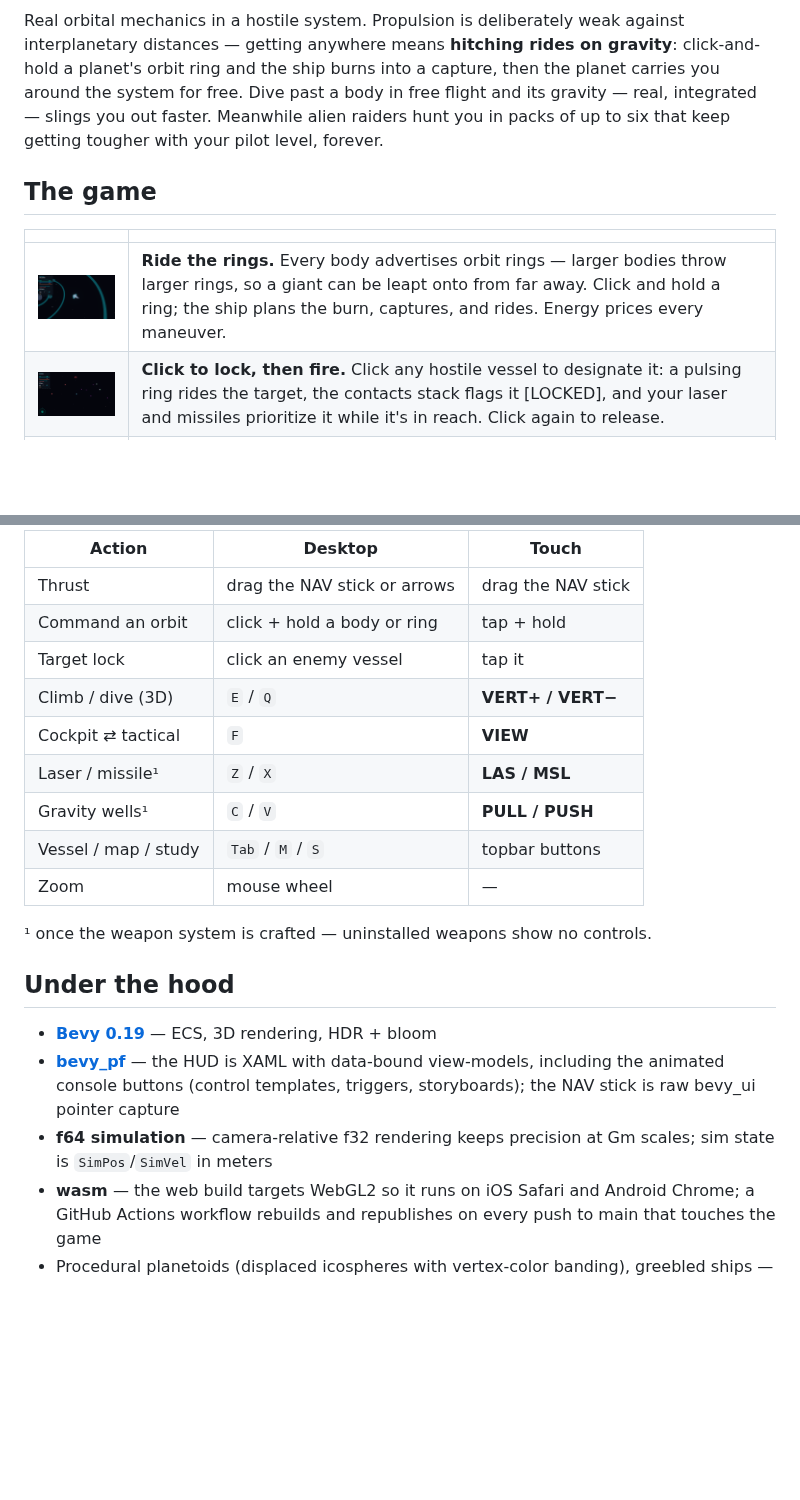
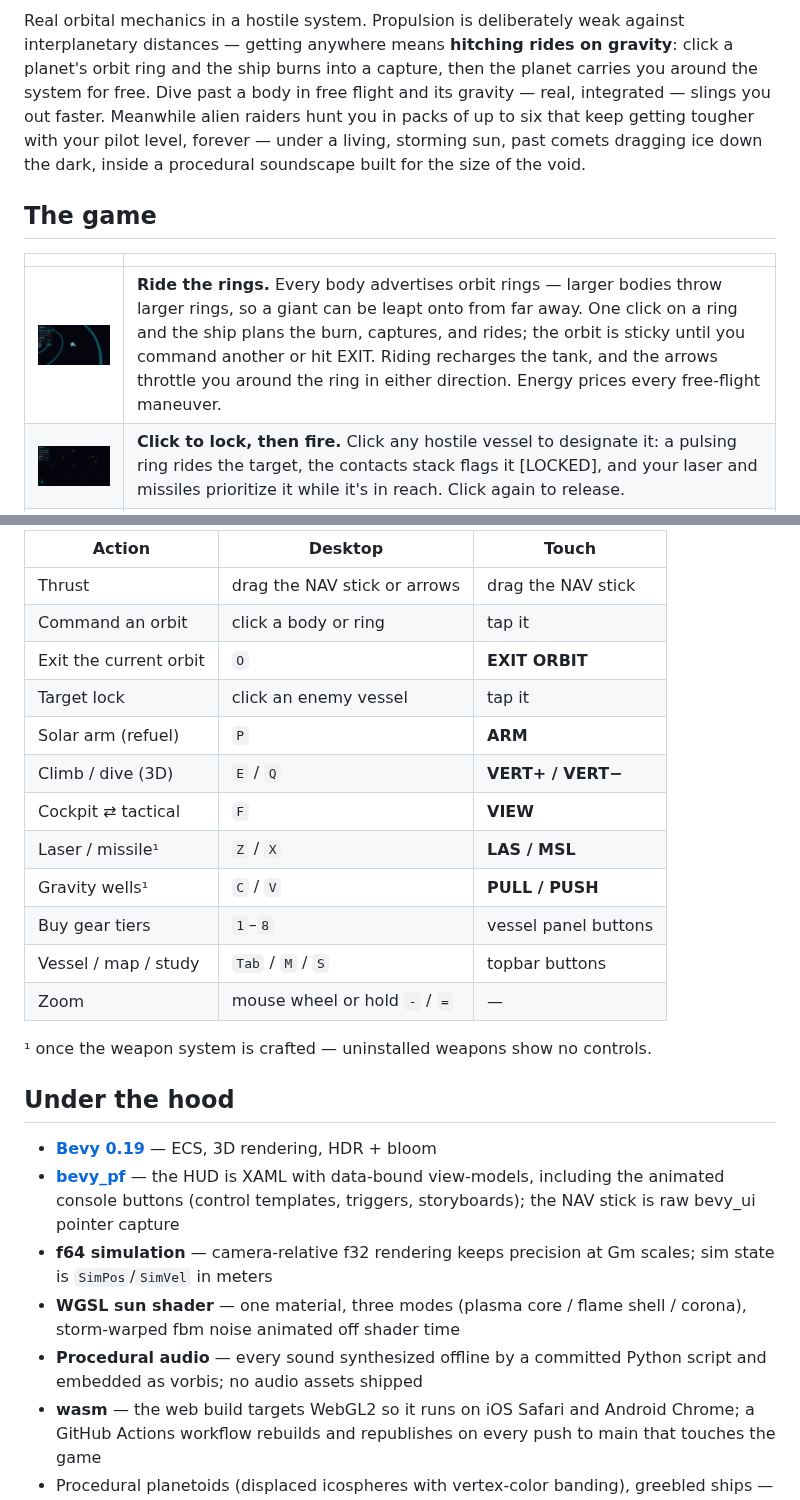
Before and after one commit to edgarhsanchez/orbit_jumper, a Markdown page: README.md, 2 parts joined by grey strips. Rendered like a GitHub page; folded sections open; blank space fills up the shorter version.

```diff
--- a/README.md
+++ b/README.md
@@ -13,17 +13,19 @@
 
 Real orbital mechanics in a hostile system. Propulsion is deliberately weak
 against interplanetary distances — getting anywhere means **hitching rides on
-gravity**: click-and-hold a planet's orbit ring and the ship burns into a
-capture, then the planet carries you around the system for free. Dive past a
-body in free flight and its gravity — real, integrated — slings you out
-faster. Meanwhile alien raiders hunt you in packs of up to six that keep
-getting tougher with your pilot level, forever.
+gravity**: click a planet's orbit ring and the ship burns into a capture,
+then the planet carries you around the system for free. Dive past a body in
+free flight and its gravity — real, integrated — slings you out faster.
+Meanwhile alien raiders hunt you in packs of up to six that keep getting
+tougher with your pilot level, forever — under a living, storming sun, past
+comets dragging ice down the dark, inside a procedural soundscape built for
+the size of the void.
 
 ## The game
 
 | | |
 |---|---|
-| <img src="docs/media/orbit-rings.png" alt="Orbit rings around a planetoid" width="440"> | **Ride the rings.** Every body advertises orbit rings — larger bodies throw larger rings, so a giant can be leapt onto from far away. Click and hold a ring; the ship plans the burn, captures, and rides. Energy prices every maneuver. |
+| <img src="docs/media/orbit-rings.png" alt="Orbit rings around a planetoid" width="440"> | **Ride the rings.** Every body advertises orbit rings — larger bodies throw larger rings, so a giant can be leapt onto from far away. One click on a ring and the ship plans the burn, captures, and rides; the orbit is sticky until you command another or hit EXIT. Riding recharges the tank, and the arrows throttle you around the ring in either direction. Energy prices every free-flight maneuver. |
 | <img src="docs/media/target-lock.png" alt="A pulsing lock ring around a clicked target in tactical view" width="440"> | **Click to lock, then fire.** Click any hostile vessel to designate it: a pulsing ring rides the target, the contacts stack flags it [LOCKED], and your laser and missiles prioritize it while it's in reach. Click again to release. |
 | <img src="docs/media/dreadnought.png" alt="A dreadnought boss dwarfing the player ship at point-blank range, volley bolts in flight" width="440"> | **Fight what your level summons.** Raider packs spawn harder as you climb — more damage, faster bolts, shorter cooldowns — with crimson elites past level six and a **DREADNOUGHT** boss owed every five levels: a dozen raiders' worth of hull, volley fire, and a bounty to match. Score is bounty-weighted kills, so leveling means beating what the game sends. |
 | <img src="docs/media/system-orbits.png" alt="System-scale view: full orbit tracks around the sun" width="440"> | **A whole galaxy on rails.** Deterministic f64 simulation at a fixed 60 Hz — celestials ride Kepler rails, the ship integrates. Zoom from cockpit to system scale and jump between the systems of your galaxy indefinitely. |
@@ -49,14 +71,17 @@ rotation.
 | Action | Desktop | Touch |
 |---|---|---|
 | Thrust | drag the NAV stick or arrows | drag the NAV stick |
-| Command an orbit | click + hold a body or ring | tap + hold |
+| Command an orbit | click a body or ring | tap it |
+| Exit the current orbit | `O` | **EXIT ORBIT** |
 | Target lock | click an enemy vessel | tap it |
+| Solar arm (refuel) | `P` | **ARM** |
 | Climb / dive (3D) | `E` / `Q` | **VERT+ / VERT−** |
 | Cockpit ⇄ tactical | `F` | **VIEW** |
 | Laser / missile¹ | `Z` / `X` | **LAS / MSL** |
 | Gravity wells¹ | `C` / `V` | **PULL / PUSH** |
+| Buy gear tiers | `1`–`8` | vessel panel buttons |
 | Vessel / map / study | `Tab` / `M` / `S` | topbar buttons |
-| Zoom | mouse wheel | — |
+| Zoom | mouse wheel or hold `-` / `=` | — |
 
 ¹ once the weapon system is crafted — uninstalled weapons show no controls.
 
@@ -67,6 +92,8 @@ rotation.
 - **[Bevy 0.19](https://bevy.org)** — ECS, 3D rendering, HDR + bloom
 - **[bevy_pf](https://github.com/edgarhsanchez/bevy_pf)** — the HUD is XAML with data-bound view-models, including the animated console buttons (control templates, triggers, storyboards); the NAV stick is raw bevy_ui pointer capture
 - **f64 simulation** — camera-relative f32 rendering keeps precision at Gm scales; sim state is `SimPos`/`SimVel` in meters
+- **WGSL sun shader** — one material, three modes (plasma core / flame shell / corona), storm-warped fbm noise animated off shader time
+- **Procedural audio** — every sound synthesized offline by a committed Python script and embedded as vorbis; no audio assets shipped
 - **wasm** — the web build targets WebGL2 so it runs on iOS Safari and Android Chrome; a GitHub Actions workflow rebuilds and republishes on every push to main that touches the game
 - Procedural planetoids (displaced icospheres with vertex-color banding), greebled ships — no art assets
 
```
Also changed, not shown: other parts of README.md (+20 -0 lines), docs/media/comet-tail.png (added), docs/media/level-up.png (added), docs/media/living-sun.png (added), docs/media/solar-arm.png (added), 1 other file.
